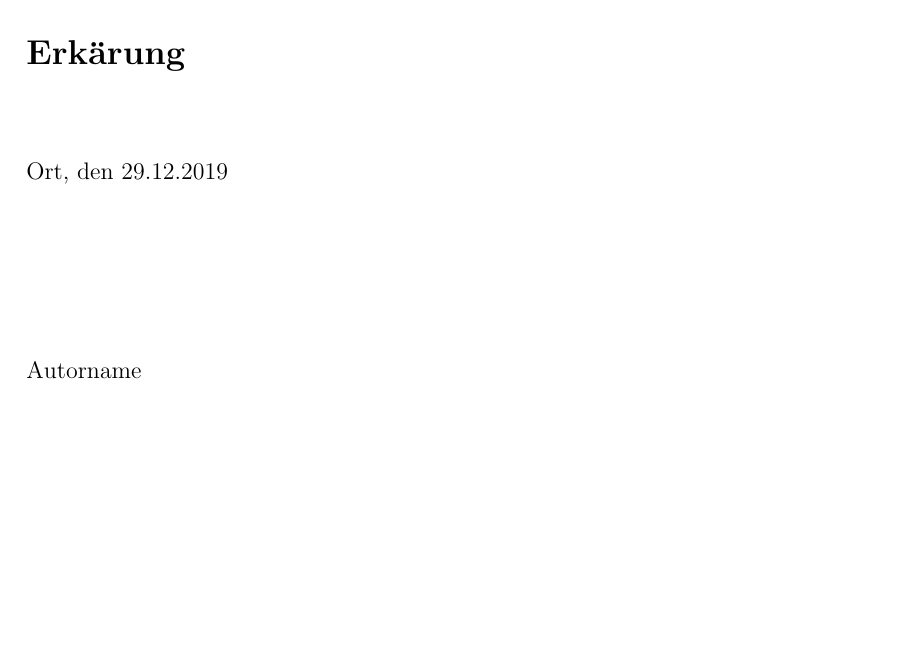
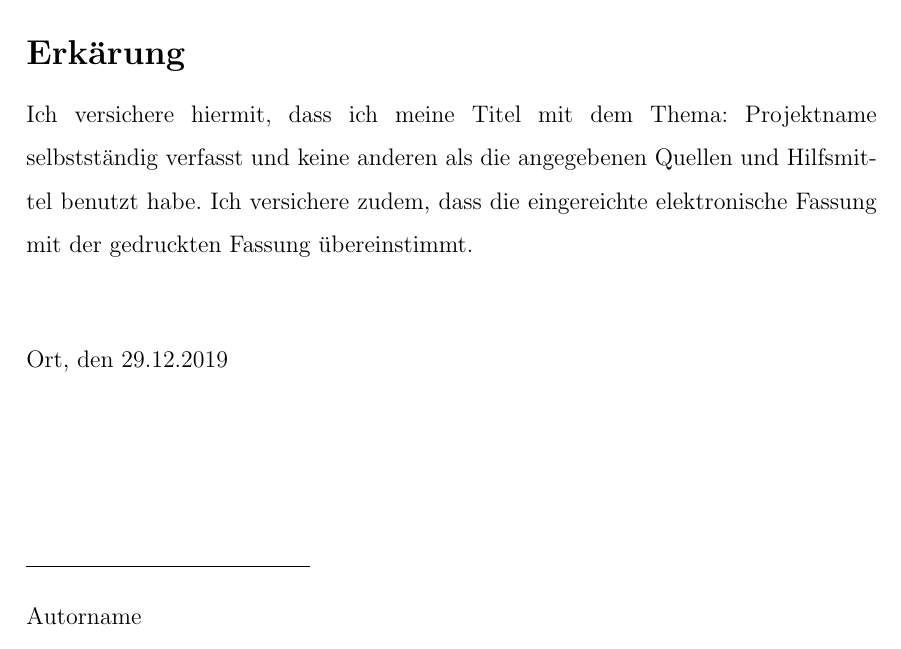
Before and after one commit to marbar1/LaTeX_Vorlage, a LaTeX document (Master.tex, which reads Eigenstaendigkeitserklaerung.tex, Studienarbeit.cls): part of page 3 of 9, cut so that both start at the same text. Compiled offline with pdfLaTeX.

Commit message:
Write comments and clean up

```diff
--- a/Eigenstaendigkeitserklaerung.tex
+++ b/Eigenstaendigkeitserklaerung.tex
@@ -4,13 +4,26 @@
 %                                                                                                  %
 %%%%%%%%%%%%%%%%%%%%%%%%%%%%%%%%%%%%%%%%%%%%%%%%%%%%%%%%%%%%%%%%%%%%%%%%%%%%%%%%%%%%%%%%%%%%%%%%%%%%
 
+% Der Text für die Erklärung wurde aus den Richtlinien für Studienarbeiten der DHBW entnommen:
+% https://www.dhbw.de/fileadmin/user_upload/Dokumente/Dokumente_fuer_Studierende/191212_Leitlinien_Praxismodule_Studien_Bachelorarbeiten.pdf
+% Stand: Dezember 2019
+%
+% Der korrekte Ort muss vor der Abgabe/ dem Ausdrucken eingetragen werden.
+
+
 {\Large \textbf{Erkärung}}
+\makeatletter
+
+Ich versichere hiermit, dass ich meine {\@title} mit dem Thema: {\projectname} selbstständig verfasst und keine anderen als die angegebenen Quellen und Hilfsmittel benutzt habe. Ich versichere zudem, dass die eingereichte elektronische Fassung mit der gedruckten Fassung übereinstimmt.
 
 \vspace{1cm}
 
-\makeatletter
 Ort, den {\@date}
 
 \vspace{2.5cm}
+
+\rule{5cm}{0.4pt}
+
 \@author
+
 \makeatother
--- a/Master.tex
+++ b/Master.tex
@@ -1,21 +1,13 @@
+%%%%%%%%%%%%%%%%%%%%%%%%%%%%%%%%%%%%%%%%%%%%%%%%%%%%%%%%%%%%%%%%%%%%%%%%%%%%%%%%%%%%%%%%%%%%%%%%%%%%
+%                                                                                                  %
+%                                              MASTER                                              %
+%                                                                                                  %
+%%%%%%%%%%%%%%%%%%%%%%%%%%%%%%%%%%%%%%%%%%%%%%%%%%%%%%%%%%%%%%%%%%%%%%%%%%%%%%%%%%%%%%%%%%%%%%%%%%%%
+
 % useful: https://tex.stackexchange.com/questions/489732/how-to-draw-curly-braces-on-minted-and-tcolorbox
 
 \documentclass[10pt, a4paper]{Studienarbeit}
 
-\usepackage[german]{babel}
-\usepackage{csquotes}
-\usepackage[acronym,
-automake=immediate, toc, section=section]{glossaries}
-% automake=immediate to be able to print the glossary https://tex.stackexchange.com/questions/468818/glossaries-automake-not-working-lualatex
-\usepackage{minted}
-\usepackage{etoolbox}
-\usepackage{tcolorbox}
-\usepackage{tikz}
-\usetikzlibrary{positioning}
-\usepackage{graphicx}
-\usepackage{hyperref}% use option [hidelinks] to hide red boxes around links in PDF
-%\BeforeBeginEnvironment{minted}{\begin{tcolorbox}}%
-%\AfterEndEnvironment{minted}{\end{tcolorbox}}%
 
 %--------------------------------------------------------------------------------------------------
 % DEFINITIONS
@@ -24,12 +16,10 @@ automake=immediate, toc, section=section]{glossaries}
 \title{Titel}
 \author{Autorname}
 \date{\todayshort}
-\newcommand{\projectname}{Projektname}
-\renewcommand{\doctitle}{\projectname}
+\renewcommand{\projectname}{Projektname}
 
-
-% set the emergencystrech to 3 em in case a long word or a mintinline Element can be linebroken and a Badbox Message occurs. em stands for the fontsize so for example if the fontsize is 12 pt (12 pt = approx. 4.233mm) 3em would be 12.7mm
-% more info: https://github.com/gpoore/minted/issues/31
+% set the emergencystrech to 3 em in case a long word or a mintinline element can be linebroken and a Badbox Message occurs. em stands for the fontsize so for example if the fontsize is 12 pt (12 pt = approx. 4.233mm) 3em would be 12.7mm
+% more information: https://github.com/gpoore/minted/issues/31
 \setlength{\emergencystretch}{3em}
 
 %\glossarystyle{altlist} % list, altlist, listgroup, listhypergroup
--- a/Studienarbeit.cls
+++ b/Studienarbeit.cls
@@ -24,45 +24,53 @@ left=2.5cm,
 right=2.5cm
 ]{geometry}
 
-\RequirePackage{setspace}
-\RequirePackage{parskip}
-\RequirePackage[section]{placeins}
-\RequirePackage{makecell} % line break in tabular environment
-\RequirePackage{nameref} % reference the name of a label, not the number
+\RequirePackage{setspace} % Provides support for setting the spacing between lines
+\RequirePackage{parskip} % For parskip and parindent
+\RequirePackage[section]{placeins} % Defines the FloatBarrier command
+\RequirePackage{makecell} % Line break in tabular environment
+\RequirePackage{nameref} % Reference the name of a label, not the number
 \RequirePackage[newfloat]{minted} % For code snippets
 \RequirePackage{etoolbox} % e-TeX Toolbox for Class and Package Authors
 \RequirePackage{tcolorbox} % Box around code snippets
-\RequirePackage{caption}
-\RequirePackage{fancyhdr}
-\RequirePackage{lastpage}
-\RequirePackage{tabularx}
-\RequirePackage{listliketab}
-\RequirePackage{enumitem}
-\RequirePackage[export]{adjustbox}
-\RequirePackage[nottoc]{tocbibind}
+\RequirePackage{caption} % Caption for images and tables
+\RequirePackage{fancyhdr} % Custom header and footer
+\RequirePackage{lastpage} % Reference the number of pages is your document
+\RequirePackage{tabularx} % tabularx environment
+\RequirePackage{listliketab} % list-like tabulars
+\RequirePackage{enumitem} % customizable list environment
+\RequirePackage[export]{adjustbox} % adjust and resize boxes
+\RequirePackage[nottoc]{tocbibind} % Disables the inclusion of the ToC
+\RequirePackage[german]{babel} % Manages culturally-dertermined typographical rules
+\RequirePackage{csquotes} % Advanced facilities for inline and display quotation
+\RequirePackage[acronym, % acronyms and glossary
+automake=immediate,
+toc,
+section=section]{glossaries} % automake=immediate to be able to print the glossary https://tex.stackexchange.com/questions/468818/glossaries-automake-not-working-lualatex
+\RequirePackage{minted} % code highlighting with pygments
+\RequirePackage{tikz} % graphics stuff
+\usetikzlibrary{positioning} % positioning of tikz objects
+\RequirePackage{graphicx} % Include images in the document
+\RequirePackage{hyperref}% use option [hidelinks] to hide red boxes around links in PDF
 \RequirePackage[
   backend=biber,
   bibencoding=utf8
-]{biblatex}
+]{biblatex} % bibliography
 
-\renewcommand{\cellalign}{tl}
-\renewcommand{\baselinestretch}{1.5}
+
+%--------------------------------------------------------------------------------------------------
+% DEFINITIONS
+%--------------------------------------------------------------------------------------------------
+\newcommand{\projectname}{projectname not defined}
 
 % short format for \today command
 \newcommand{\leadingzero}[1]{\ifnum #1<10 0\the#1\else\the#1\fi}
 \newcommand{\todayshort}{\leadingzero{\day}.\leadingzero{\month}.\the\year}
 \newcommand*{\quelle}[1]{\par\raggedleft\footnotesize Quelle:~#1}
 
-%\setlength{\parskip}{1em}
-%\setlength{\parindent}{0cm}
-
 
 %--------------------------------------------------------------------------------------------------
 % TITLEPAGE
 %--------------------------------------------------------------------------------------------------
-\newcommand{\doctitle}{Title not defined}
-\newcommand{\docdate}{Date not defined}
-
 \newcommand{\maketitlepage}{
 \begin{titlepage}
 \newcommand{\HRule}{\rule{\linewidth}{0.5mm}}
@@ -75,7 +83,7 @@ LOGO
 \@title
 }\\[1mm]
 \HRule \\[1.5cm]
-\LARGE \doctitle \\[1.5cm]
+\LARGE \projectname \\[1.5cm]
 \Large \@author \\[0.5cm]
 \Large \@date
 \end{titlepage}
@@ -147,3 +161,13 @@ Logo Rechts
 \def\emptycleardoublepage{\clearpage\if@twoside \ifodd\c@page\else
 \thispagestyle{empty}%
 \hbox{}\newpage\if@twocolumn\hbox{}\newpage\fi\fi\fi}
+
+
+%--------------------------------------------------------------------------------------------------
+% MISC
+%--------------------------------------------------------------------------------------------------
+\renewcommand{\cellalign}{tl}
+\renewcommand{\baselinestretch}{1.5}
+
+%\setlength{\parskip}{1em}
+%\setlength{\parindent}{0cm}
```
Also changed, not shown: Glossar.tex (+10 -1 lines), Literatur.bib (+7 -0 lines), Master.tex (2 more changed lines), Studienarbeit.cls (8 more changed lines).
